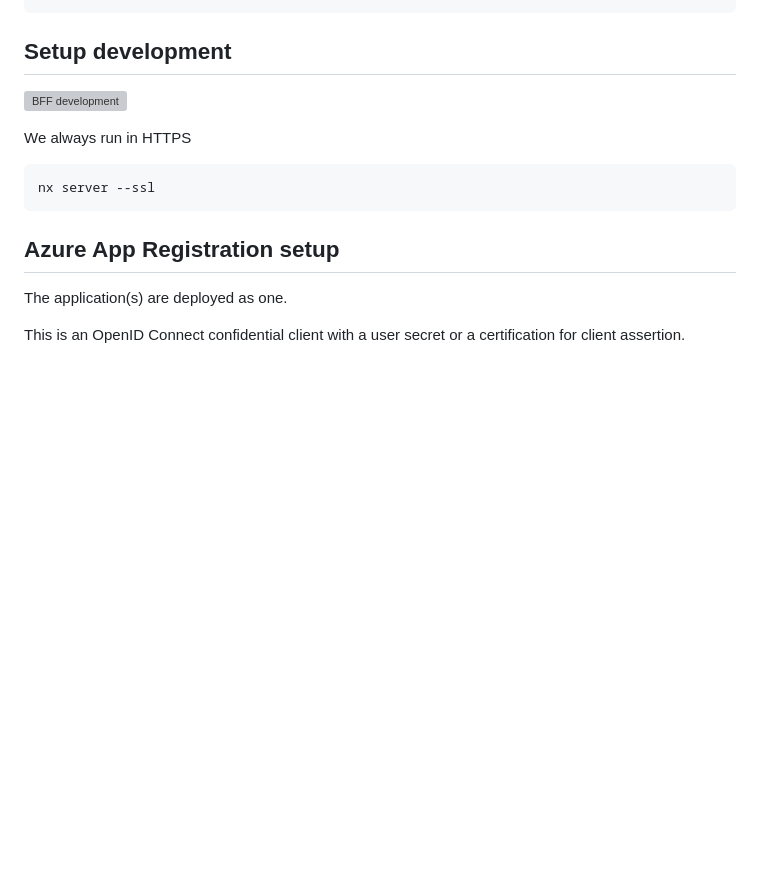
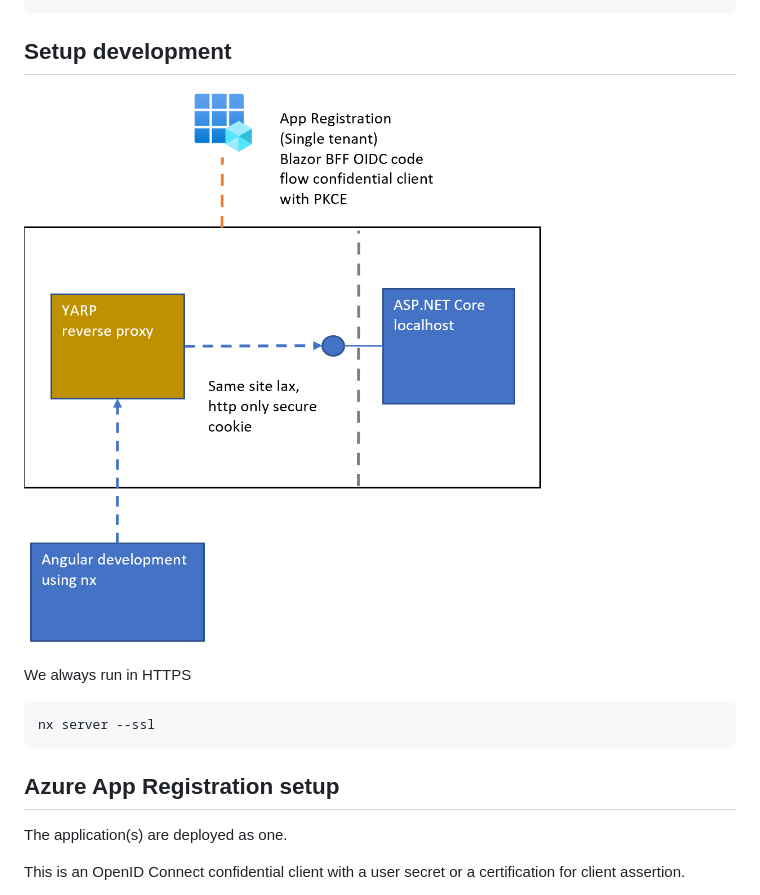
Before and after one commit to damienbod/bff-aspnetcore-angular, a Markdown page: README.md, the part around the change printed below. Drawn GitHub-style; blank space fills up the shorter version; grey boxes are pictures that could not be loaded.

```diff
--- a/README.md
+++ b/README.md
@@ -78,7 +76,7 @@ Update the outputPath for the (nx build) to deploy the production paths to the w
 
 ## Setup development
 
-![BFF development](https://github.com/damienbod/bff-aspnetcore-angular/blob/main/images/bff--arch-development_01.png)
+![BFF development](https://github.com/damienbod/bff-aspnetcore-angular/blob/main/images/bff-arch-development_01.png)
 
 We always run in HTTPS
 
```
Also changed, not shown: other parts of README.md (+1 -3 lines).
